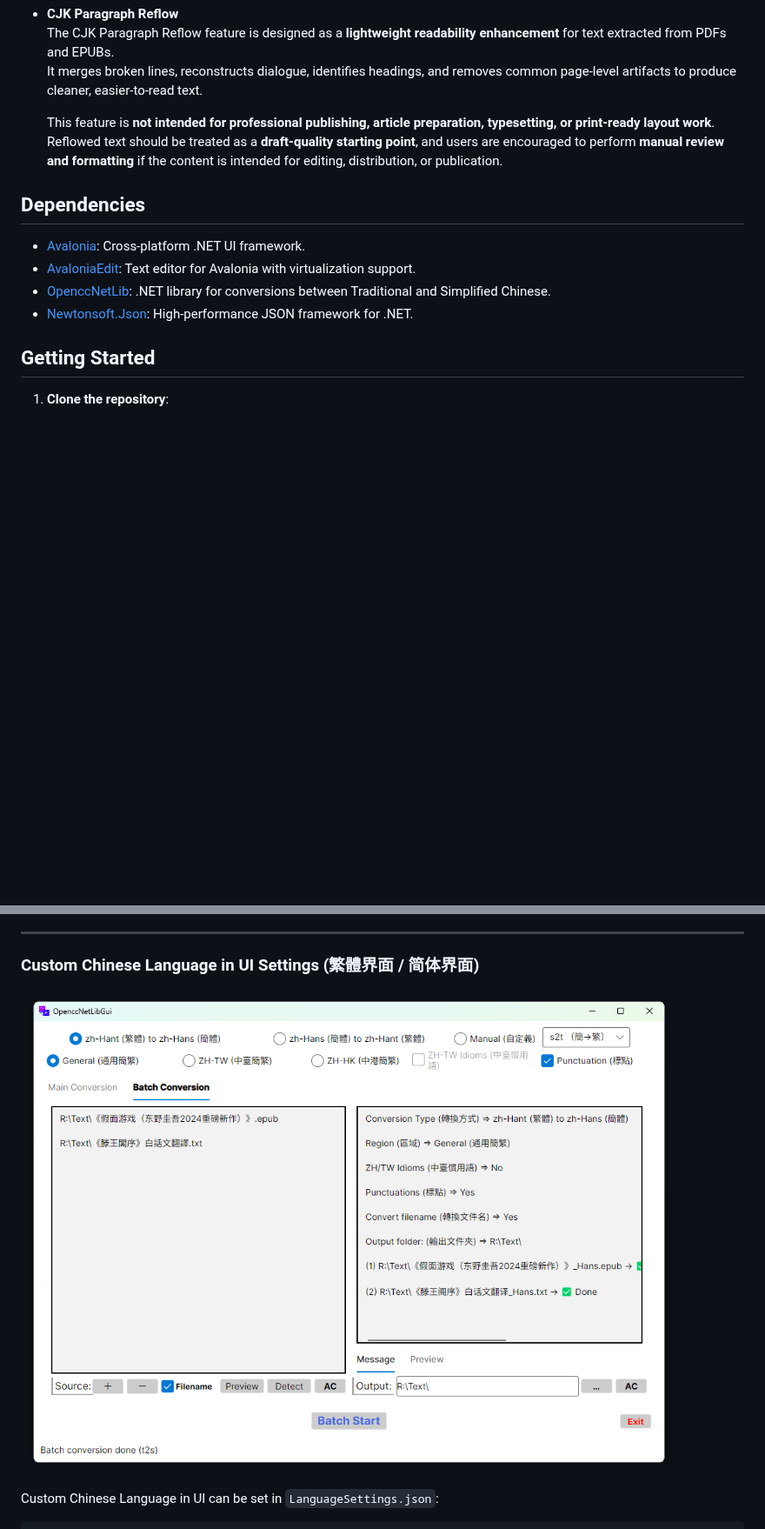
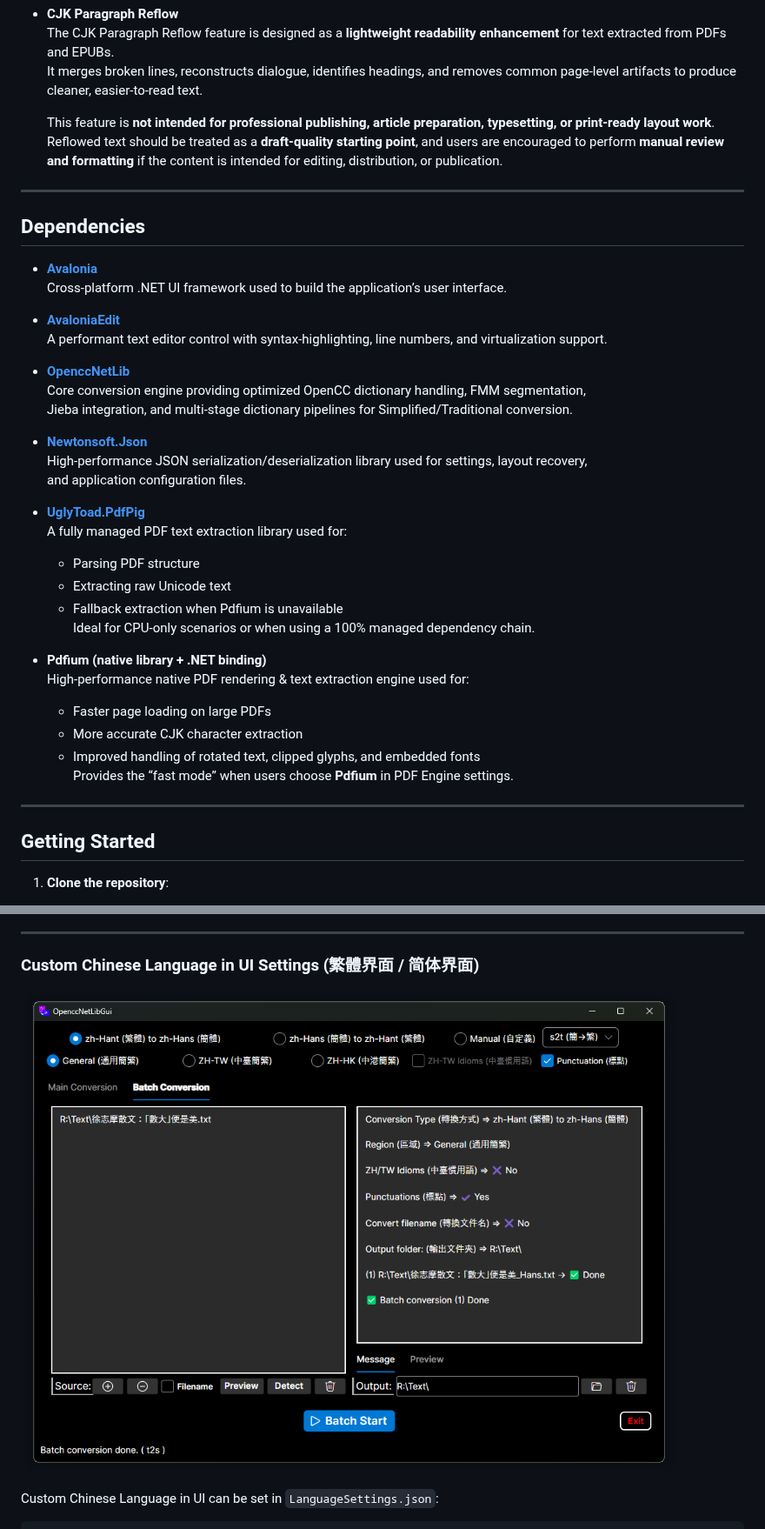
Before and after one commit to laisuk/OpenccNetLibGui, a Markdown page: README.md, 2 parts joined by grey strips. Shown at 87% size. Drawn GitHub-style; pictures changed too: Assets/image04.png, Assets/image06.png (added); blank space fills up the shorter version.

```diff
--- a/README.md
+++ b/README.md
@@ -95,13 +95,39 @@ Download the latest version of **OpenccNetLibGui** for your platform:
   Reflowed text should be treated as a **draft-quality starting point**, and users are encouraged to perform **manual
   review and formatting** if the content is intended for editing, distribution, or publication.
 
+---
+
 ## Dependencies
 
-- [Avalonia](https://avaloniaui.net/): Cross-platform .NET UI framework.
-- [AvaloniaEdit](https://github.com/AvaloniaUI/AvaloniaEdit): Text editor for Avalonia with virtualization support.
-- [OpenccNetLib](https://github.com/laisuk/OpenccNet): .NET library for conversions between Traditional and Simplified
-  Chinese.
-- [Newtonsoft.Json](https://www.newtonsoft.com/json): High-performance JSON framework for .NET.
+- **[Avalonia](https://avaloniaui.net/)**
+  Cross-platform .NET UI framework used to build the application’s user interface.
+
+- **[AvaloniaEdit](https://github.com/AvaloniaUI/AvaloniaEdit)**
+  A performant text editor control with syntax-highlighting, line numbers, and virtualization support.
+
+- **[OpenccNetLib](https://github.com/laisuk/OpenccNet)**
+  Core conversion engine providing optimized OpenCC dictionary handling, FMM segmentation,
+  Jieba integration, and multi-stage dictionary pipelines for Simplified/Traditional conversion.
+
+- **[Newtonsoft.Json](https://www.newtonsoft.com/json)**
+  High-performance JSON serialization/deserialization library used for settings, layout recovery,
+  and application configuration files.
+
+- **[UglyToad.PdfPig](https://github.com/UglyToad/PdfPig)**
+  A fully managed PDF text extraction library used for:
+    - Parsing PDF structure
+    - Extracting raw Unicode text
+    - Fallback extraction when Pdfium is unavailable
+      Ideal for CPU-only scenarios or when using a 100% managed dependency chain.
+
+- **Pdfium (native library + .NET binding)**
+  High-performance native PDF rendering & text extraction engine used for:
+    - Faster page loading on large PDFs
+    - More accurate CJK character extraction
+    - Improved handling of rotated text, clipped glyphs, and embedded fonts
+      Provides the “fast mode” when users choose **Pdfium** in PDF Engine settings.
+
+---
 
 ## Getting Started
 
@@ -184,7 +221,7 @@ Options are:
 
 ### Custom Chinese Language in UI Settings (繁體界面 / 简体界面)
 
-![image04](./Assets/image04.png)
+![image06](./Assets/image06.png)
 
 Custom Chinese Language in UI can be set in `LanguageSettings.json`:
 
```
Also changed, not shown: other parts of README.md (+29 -9 lines), Assets/image01.png, Assets/image02.png, Assets/image03.png, Assets/image05.png (added), 1 other file.
